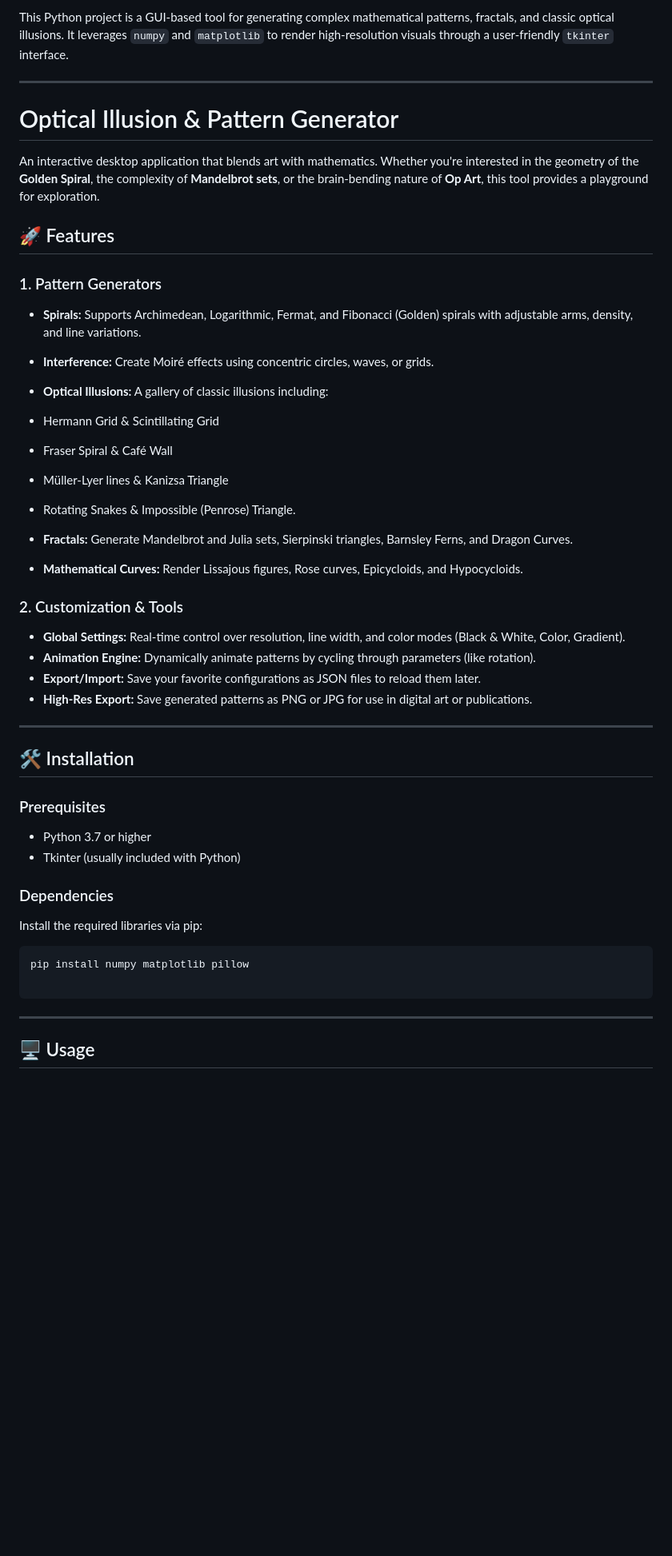
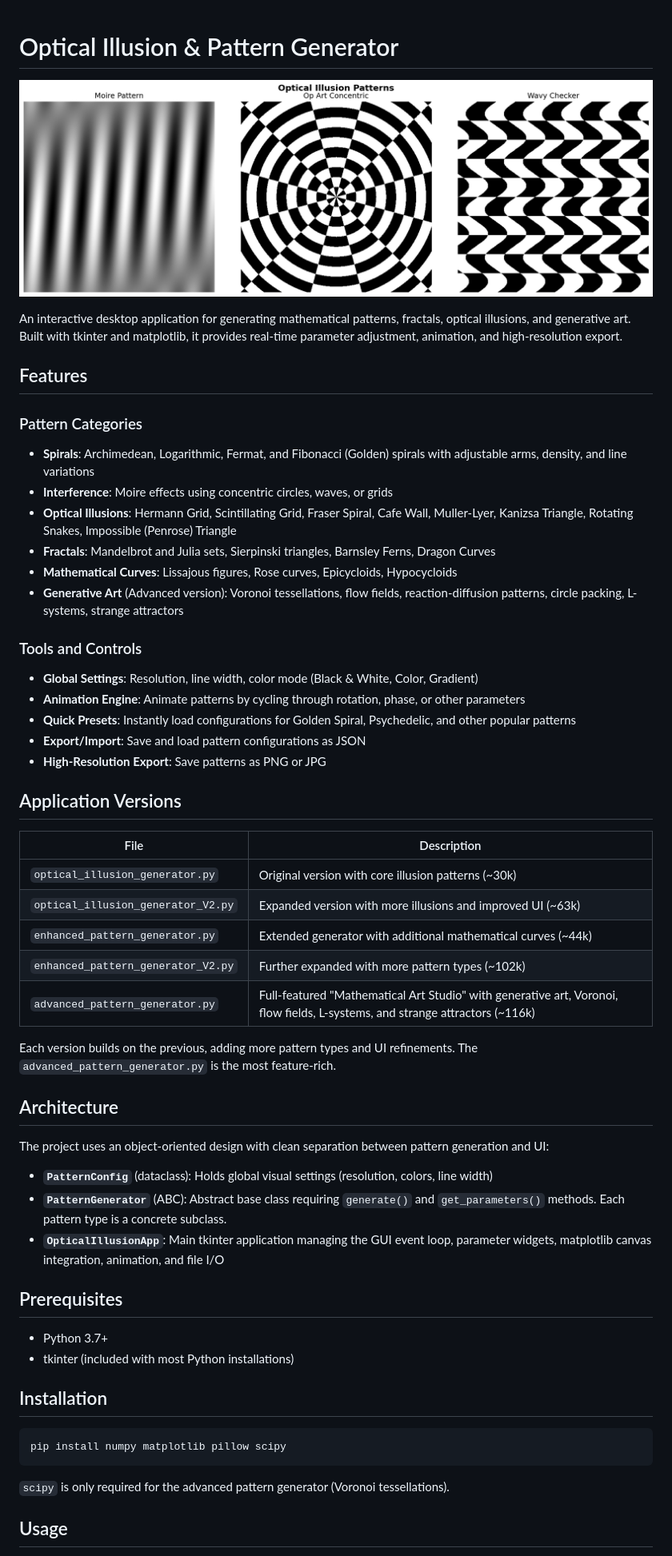
Before and after one commit to gddickinson/optical_illusion_pattern_generator, a Markdown page: README.md, the part around one of its changes. Shown at 80% size. GitHub-like rendering; pictures changed too: examples/optical_illusion_example.png (added); blank space fills up the shorter version.

````diff
--- a/README.md
+++ b/README.md
@@ -1,53 +1,60 @@
-This Python project is a GUI-based tool for generating complex mathematical patterns, fractals, and classic optical illusions. It leverages `numpy` and `matplotlib` to render high-resolution visuals through a user-friendly `tkinter` interface.
-
----
-
 # Optical Illusion & Pattern Generator
 
-An interactive desktop application that blends art with mathematics. Whether you're interested in the geometry of the **Golden Spiral**, the complexity of **Mandelbrot sets**, or the brain-bending nature of **Op Art**, this tool provides a playground for exploration.
+![Optical Illusion Patterns](examples/optical_illusion_example.png)
 
-## 🚀 Features
+An interactive desktop application for generating mathematical patterns, fractals, optical illusions, and generative art. Built with tkinter and matplotlib, it provides real-time parameter adjustment, animation, and high-resolution export.
 
-### 1. Pattern Generators
+## Features
 
-* **Spirals:** Supports Archimedean, Logarithmic, Fermat, and Fibonacci (Golden) spirals with adjustable arms, density, and line variations.
-* **Interference:** Create Moiré effects using concentric circles, waves, or grids.
-* **Optical Illusions:** A gallery of classic illusions including:
-* Hermann Grid & Scintillating Grid
-* Fraser Spiral & Café Wall
-* Müller-Lyer lines & Kanizsa Triangle
-* Rotating Snakes & Impossible (Penrose) Triangle.
+### Pattern Categories
 
+- **Spirals**: Archimedean, Logarithmic, Fermat, and Fibonacci (Golden) spirals with adjustable arms, density, and line variations
+- **Interference**: Moire effects using concentric circles, waves, or grids
+- **Optical Illusions**: Hermann Grid, Scintillating Grid, Fraser Spiral, Cafe Wall, Muller-Lyer, Kanizsa Triangle, Rotating Snakes, Impossible (Penrose) Triangle
+- **Fractals**: Mandelbrot and Julia sets, Sierpinski triangles, Barnsley Ferns, Dragon Curves
+- **Mathematical Curves**: Lissajous figures, Rose curves, Epicycloids, Hypocycloids
+- **Generative Art** (Advanced version): Voronoi tessellations, flow fields, reaction-diffusion patterns, circle packing, L-systems, strange attractors
 
-* **Fractals:** Generate Mandelbrot and Julia sets, Sierpinski triangles, Barnsley Ferns, and Dragon Curves.
-* **Mathematical Curves:** Render Lissajous figures, Rose curves, Epicycloids, and Hypocycloids.
+### Tools and Controls
 
-### 2. Customization & Tools
+- **Global Settings**: Resolution, line width, color mode (Black & White, Color, Gradient)
+- **Animation Engine**: Animate patterns by cycling through rotation, phase, or other parameters
+- **Quick Presets**: Instantly load configurations for Golden Spiral, Psychedelic, and other popular patterns
+- **Export/Import**: Save and load pattern configurations as JSON
+- **High-Resolution Export**: Save patterns as PNG or JPG
 
-* **Global Settings:** Real-time control over resolution, line width, and color modes (Black & White, Color, Gradient).
-* **Animation Engine:** Dynamically animate patterns by cycling through parameters (like rotation).
-* **Export/Import:** Save your favorite configurations as JSON files to reload them later.
-* **High-Res Export:** Save generated patterns as PNG or JPG for use in digital art or publications.
+## Application Versions
 
----
+| File | Description |
+|------|-------------|
+| `optical_illusion_generator.py` | Original version with core illusion patterns (~30k) |
+| `optical_illusion_generator_V2.py` | Expanded version with more illusions and improved UI (~63k) |
+| `enhanced_pattern_generator.py` | Extended generator with additional mathematical curves (~44k) |
+| `enhanced_pattern_generator_V2.py` | Further expanded with more pattern types (~102k) |
+| `advanced_pattern_generator.py` | Full-featured "Mathematical Art Studio" with generative art, Voronoi, flow fields, L-systems, and strange attractors (~116k) |
 
-## 🛠️ Installation
+Each version builds on the previous, adding more pattern types and UI refinements. The `advanced_pattern_generator.py` is the most feature-rich.
 
-### Prerequisites
+## Architecture
 
-* Python 3.7 or higher
-* Tkinter (usually included with Python)
+The project uses an object-oriented design with clean separation between pattern generation and UI:
 
-### Dependencies
+- **`PatternConfig`** (dataclass): Holds global visual settings (resolution, colors, line width)
+- **`PatternGenerator`** (ABC): Abstract base class requiring `generate()` and `get_parameters()` methods. Each pattern type is a concrete subclass.
+- **`OpticalIllusionApp`**: Main tkinter application managing the GUI event loop, parameter widgets, matplotlib canvas integration, animation, and file I/O
 
-Install the required libraries via pip:
+## Prerequisites
+
+- Python 3.7+
+- tkinter (included with most Python installations)
+
+## Installation
 
 ```bash
-pip install numpy matplotlib pillow
-
+pip install numpy matplotlib pillow scipy
 ```
 
----
+`scipy` is only required for the advanced pattern generator (Voronoi tessellations).
 
-## 🖥️ Usage
+## Usage
 
````
Also changed, not shown: other parts of README.md (+24 -13 lines), ROADMAP.md (added, +37 -0 lines), 11 other files.
